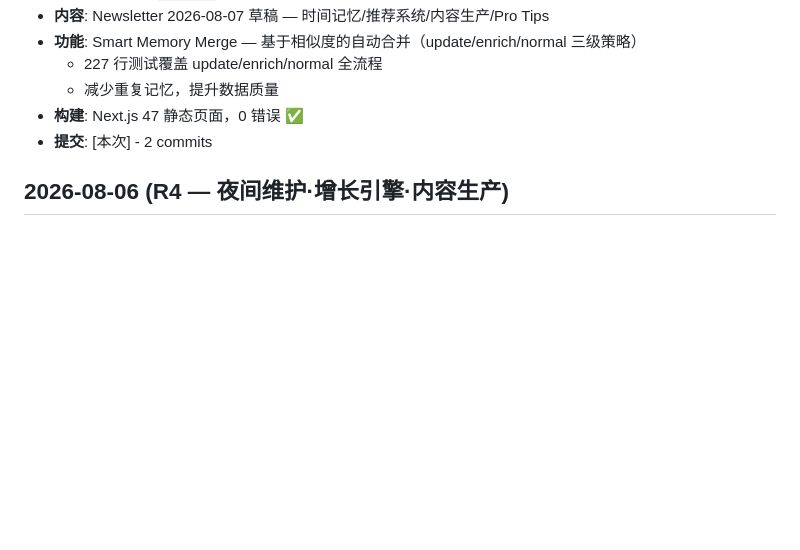
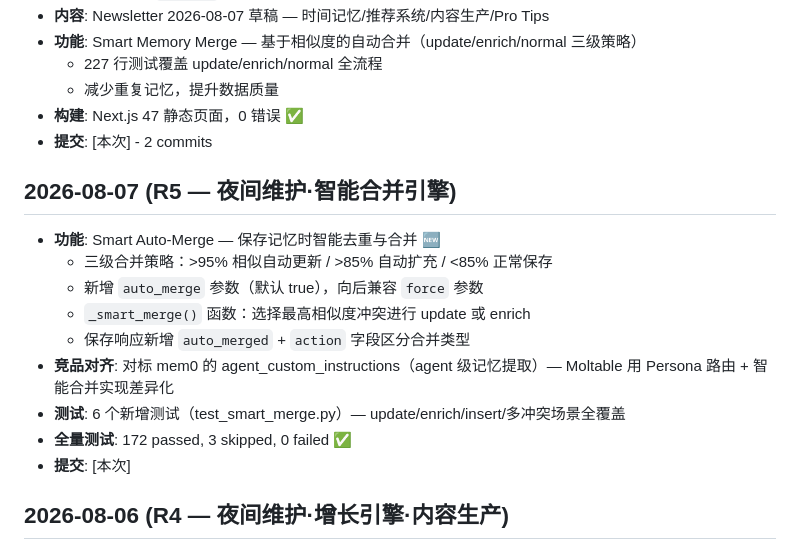
Before and after one commit to jovon-hot/moltable, a Markdown page: CHANGELOG.md, the part around the change. Rendered like a GitHub page; blank space fills up the shorter version.

Commit message:
feat: Smart Auto-Merge — intelligent dedup on memory save (R5)
Three-tier strategy based on cosine similarity:
- >95%: auto-update existing memory (replace content)
- >85%: auto-enrich (append new info to existing)
- <85%: normal save

New  query param (default: true), backward-compatible
with existing  param. Response now includes
and  fields to distinguish merge type.

6 new tests, full suite 172/175 passed.

```diff
--- a/CHANGELOG.md
+++ b/CHANGELOG.md
@@ -12,6 +12,19 @@
   - 减少重复记忆，提升数据质量
 - **构建**: Next.js 47 静态页面，0 错误 ✅
 - **提交**: [本次] - 2 commits
+## 2026-08-07 (R5 — 夜间维护·智能合并引擎)
+
+- **功能**: Smart Auto-Merge — 保存记忆时智能去重与合并 🆕
+  - 三级合并策略：>95% 相似自动更新 / >85% 自动扩充 / <85% 正常保存
+  - 新增 `auto_merge` 参数（默认 true），向后兼容 `force` 参数
+  - `_smart_merge()` 函数：选择最高相似度冲突进行 update 或 enrich
+  - 保存响应新增 `auto_merged` + `action` 字段区分合并类型
+- **竞品对齐**: 对标 mem0 的 agent_custom_instructions（agent 级记忆提取）—
+  Moltable 用 Persona 路由 + 智能合并实现差异化
+- **测试**: 6 个新增测试（test_smart_merge.py）— update/enrich/insert/多冲突场景全覆盖
+- **全量测试**: 172 passed, 3 skipped, 0 failed ✅
+- **提交**: [本次]
+
 ## 2026-08-06 (R4 — 夜间维护·增长引擎·内容生产)
 
 - **增长**: Referral/Invite 推荐系统上线 — 病毒式增长引擎 🆕
```
